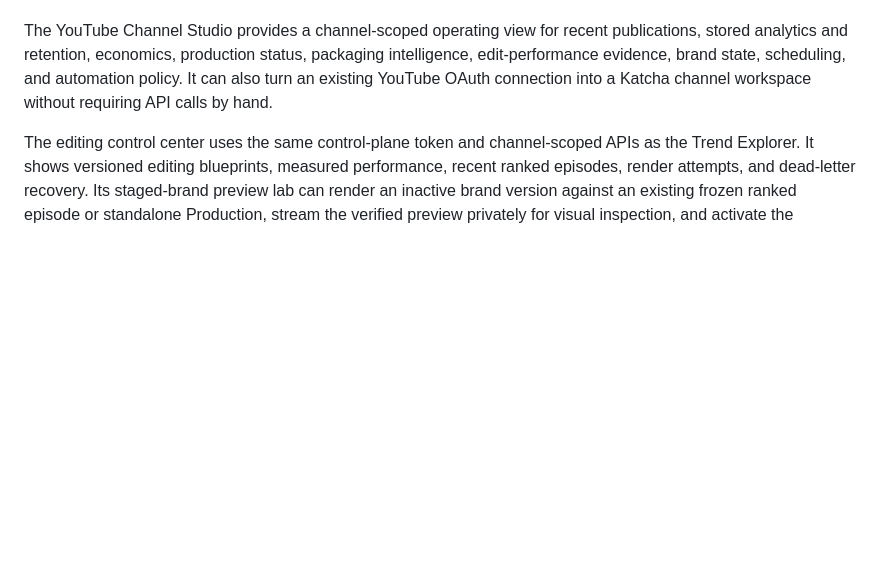
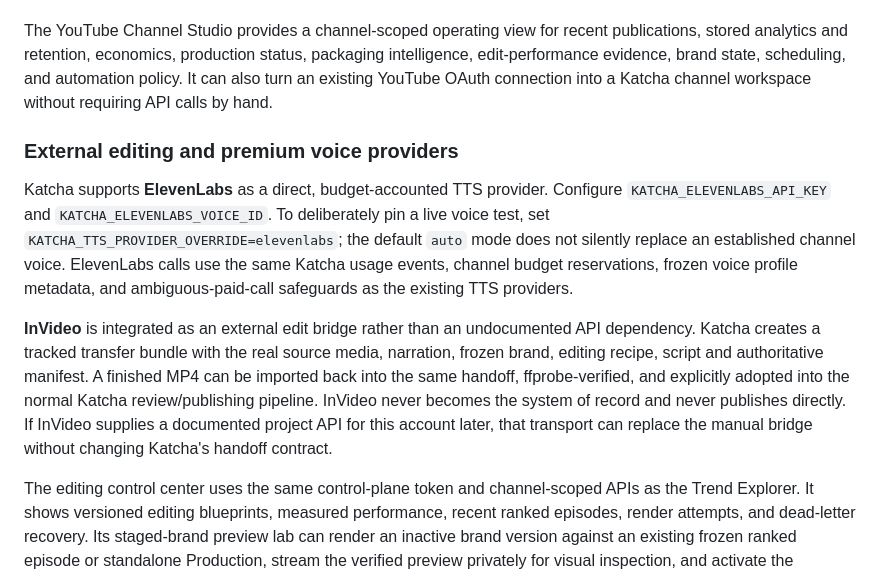
Before and after one commit to Deveadra/katcha, a Markdown page: README.md, the part around the change. GitHub-like rendering; blank space fills up the shorter version.

Commit message:
Document InVideo bridge and ElevenLabs provider

```diff
--- a/README.md
+++ b/README.md
@@ -77,6 +77,24 @@ separate MinIO client image is required.
 
 The YouTube Channel Studio provides a channel-scoped operating view for recent publications, stored analytics and retention, economics, production status, packaging intelligence, edit-performance evidence, brand state, scheduling, and automation policy. It can also turn an existing YouTube OAuth connection into a Katcha channel workspace without requiring API calls by hand.
 
+### External editing and premium voice providers
+
+Katcha supports **ElevenLabs** as a direct, budget-accounted TTS provider. Configure
+`KATCHA_ELEVENLABS_API_KEY` and `KATCHA_ELEVENLABS_VOICE_ID`. To deliberately
+pin a live voice test, set `KATCHA_TTS_PROVIDER_OVERRIDE=elevenlabs`; the default
+`auto` mode does not silently replace an established channel voice. ElevenLabs
+calls use the same Katcha usage events, channel budget reservations, frozen voice
+profile metadata, and ambiguous-paid-call safeguards as the existing TTS providers.
+
+**InVideo** is integrated as an external edit bridge rather than an undocumented
+API dependency. Katcha creates a tracked transfer bundle with the real source media,
+narration, frozen brand, editing recipe, script and authoritative manifest. A finished
+MP4 can be imported back into the same handoff, ffprobe-verified, and explicitly
+adopted into the normal Katcha review/publishing pipeline. InVideo never becomes the
+system of record and never publishes directly. If InVideo supplies a documented
+project API for this account later, that transport can replace the manual bridge
+without changing Katcha's handoff contract.
+
 The editing control center uses the same control-plane token and channel-scoped APIs as
 the Trend Explorer. It shows versioned editing blueprints, measured performance,
 recent ranked episodes, render attempts, and dead-letter recovery. Its staged-brand
```
